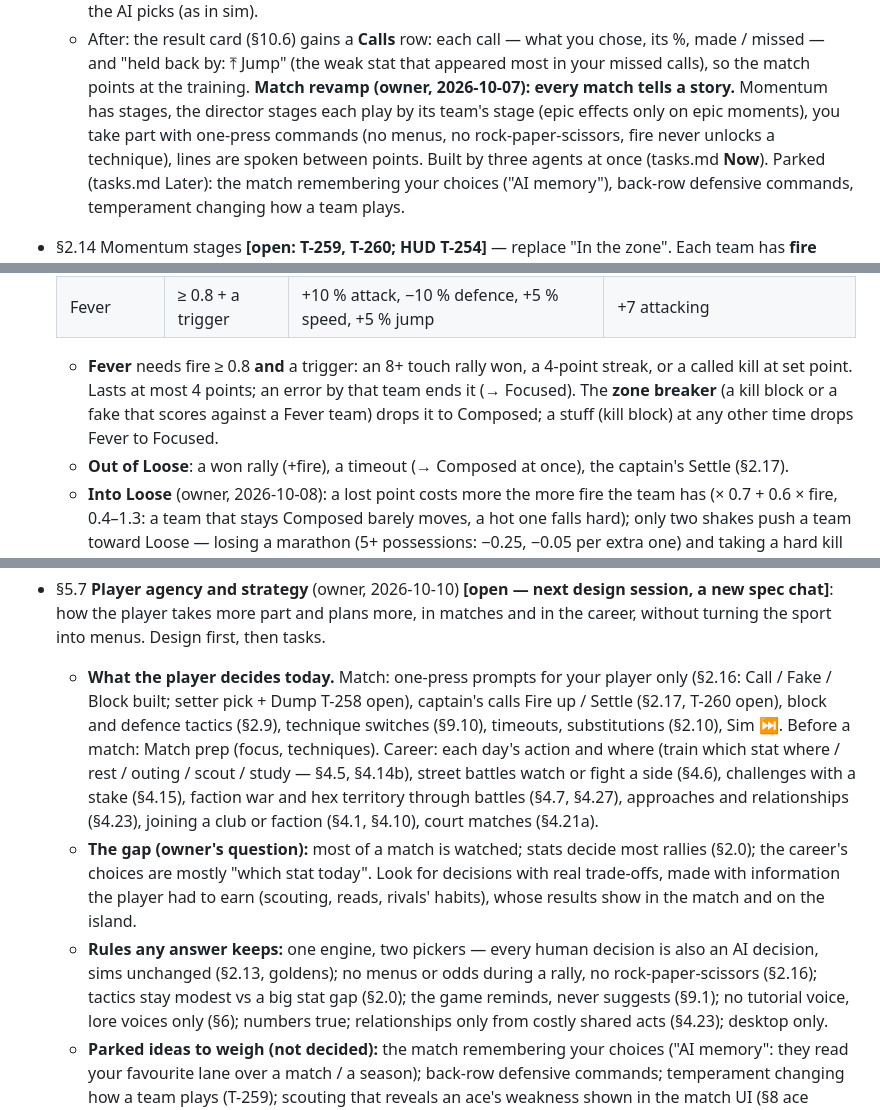
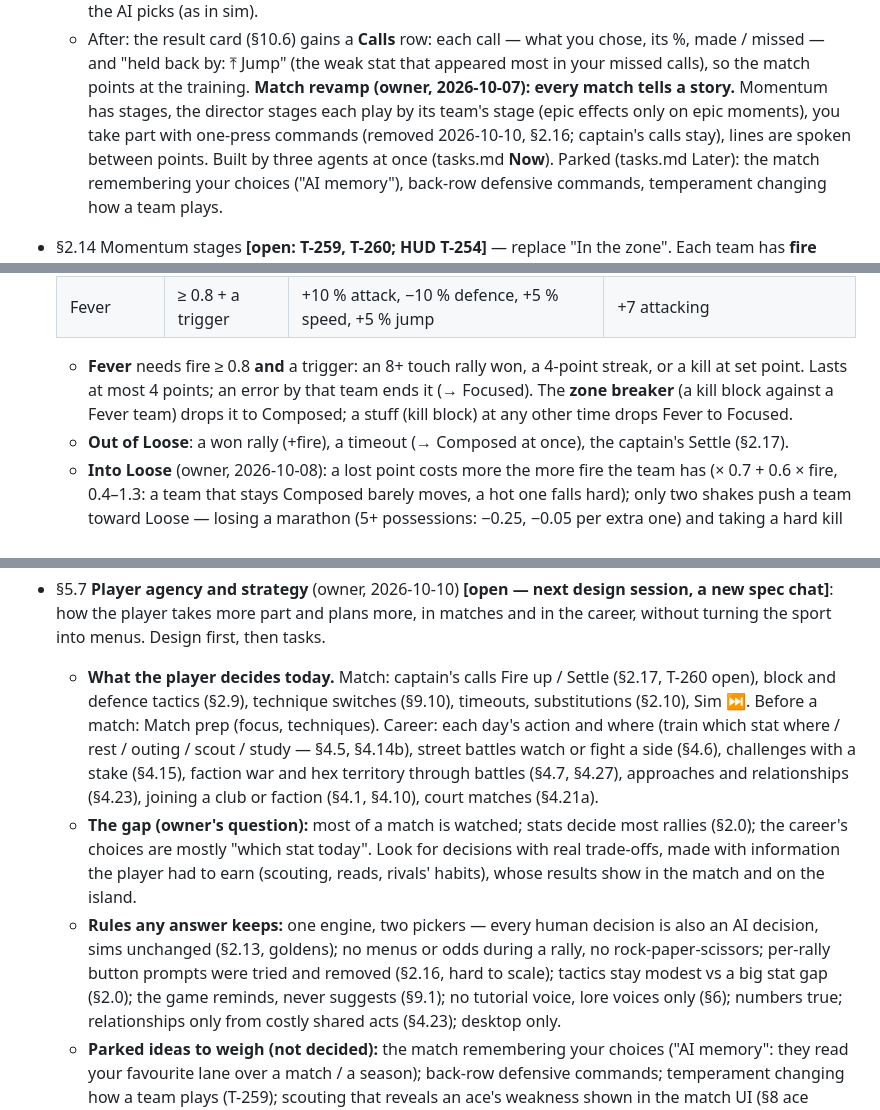
Before and after one commit to glairlyyy/spiker, a Markdown page: spec.md, 3 parts joined by grey strips. GitHub-like rendering.

```diff
--- a/spec.md
+++ b/spec.md
@@ -140,8 +140,7 @@ Tags: **[built]** · **[locked, not built]** · **[draft]** (to confirm) · **[o
   - After: the result card (§10.6) gains a **Calls** row: each call — what you chose, its %, made / missed — and "held back by:
     ⤒ Jump" (the weak stat that appeared most in your missed calls), so the match points at the training.
 **Match revamp (owner, 2026-10-07): every match tells a story.** Momentum has stages, the director stages each play by its
-team's stage (epic effects only on epic moments), you take part with one-press commands (no menus, no rock-paper-scissors,
-fire never unlocks a technique), lines are spoken between points. Built by three agents at once (tasks.md **Now**).
+team's stage (epic effects only on epic moments), you take part with one-press commands (removed 2026-10-10, §2.16; captain's calls stay), lines are spoken between points. Built by three agents at once (tasks.md **Now**).
 Parked (tasks.md Later): the match remembering your choices ("AI memory"), back-row defensive commands, temperament changing how a team plays.
 
 - §2.14 Momentum stages **[open: T-259, T-260; HUD T-254]** — replace "In the zone". Each team has **fire** −1..1 (`m.fire`, was `m.mom`;
@@ -155,9 +154,8 @@ Parked (tasks.md Later): the match remembering your choices ("AI memory"), back-
   | Focused  | 0.35 .. 0.8   | +5 % attack, +5 % speed                     | +4                                  |
   | Fever    | ≥ 0.8 + a trigger | +10 % attack, −10 % defence, +5 % speed, +5 % jump | +7 attacking                |
 
-  - **Fever** needs fire ≥ 0.8 **and** a trigger: an 8+ touch rally won, a 4-point streak, or a called kill at set point.
-    Lasts at most 4 points; an error by that team ends it (→ Focused). The **zone breaker** (a kill block or a fake that scores
-    against a Fever team) drops it to Composed; a stuff (kill block) at any other time drops Fever to Focused.
+  - **Fever** needs fire ≥ 0.8 **and** a trigger: an 8+ touch rally won, a 4-point streak, or a kill at set point.
+    Lasts at most 4 points; an error by that team ends it (→ Focused). The **zone breaker** (a kill block against a Fever team) drops it to Composed; a stuff (kill block) at any other time drops Fever to Focused.
   - **Out of Loose**: a won rally (+fire), a timeout (→ Composed at once), the captain's Settle (§2.17).
   - **Into Loose** (owner, 2026-10-08): a lost point costs more the more fire the team has (× 0.7 + 0.6 × fire, 0.4–1.3: a team
     that stays Composed barely moves, a hot one falls hard); only two shakes push a team toward Loose — losing a marathon
@@ -752,8 +718,7 @@ mood)`.
 
 - §5.7 **Player agency and strategy** (owner, 2026-10-10) **[open — next design session, a new spec chat]**: how the player
   takes more part and plans more, in matches and in the career, without turning the sport into menus. Design first, then tasks.
-  - **What the player decides today.** Match: one-press prompts for your player only (§2.16: Call / Fake / Block built; setter
-    pick + Dump T-258 open), captain's calls Fire up / Settle (§2.17, T-260 open), block and defence tactics (§2.9), technique
+  - **What the player decides today.** Match: captain's calls Fire up / Settle (§2.17, T-260 open), block and defence tactics (§2.9), technique
     switches (§9.10), timeouts, substitutions (§2.10), Sim ⏭. Before a match: Match prep (focus, techniques). Career: each day's
     action and where (train which stat where / rest / outing / scout / study — §4.5, §4.14b), street battles watch or fight a
     side (§4.6), challenges with a stake (§4.15), faction war and hex territory through battles (§4.7, §4.27), approaches and
@@ -762,7 +727,7 @@ mood)`.
     "which stat today". Look for decisions with real trade-offs, made with information the player had to earn (scouting,
     reads, rivals' habits), whose results show in the match and on the island.
   - **Rules any answer keeps:** one engine, two pickers — every human decision is also an AI decision, sims unchanged (§2.13,
-    goldens); no menus or odds during a rally, no rock-paper-scissors (§2.16); tactics stay modest vs a big stat gap (§2.0);
+    goldens); no menus or odds during a rally, no rock-paper-scissors; per-rally button prompts were tried and removed (§2.16, hard to scale); tactics stay modest vs a big stat gap (§2.0);
     the game reminds, never suggests (§9.1); no tutorial voice, lore voices only (§6); numbers true; relationships only from
     costly shared acts (§4.23); desktop only.
   - **Parked ideas to weigh (not decided):** the match remembering your choices ("AI memory": they read your favourite lane
```
Also changed, not shown: other parts of spec.md (+9 -41 lines), tasks.md (+29 -16 lines).
